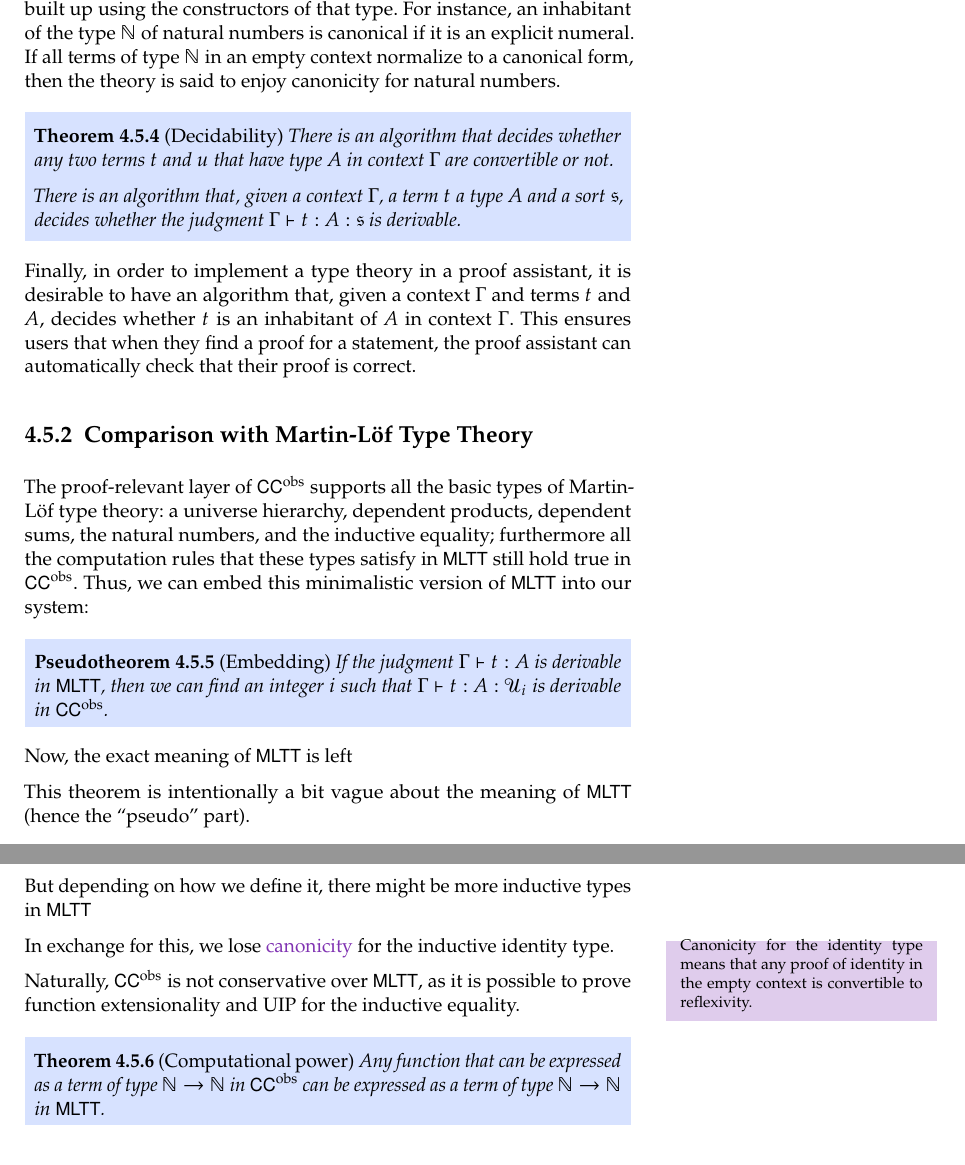
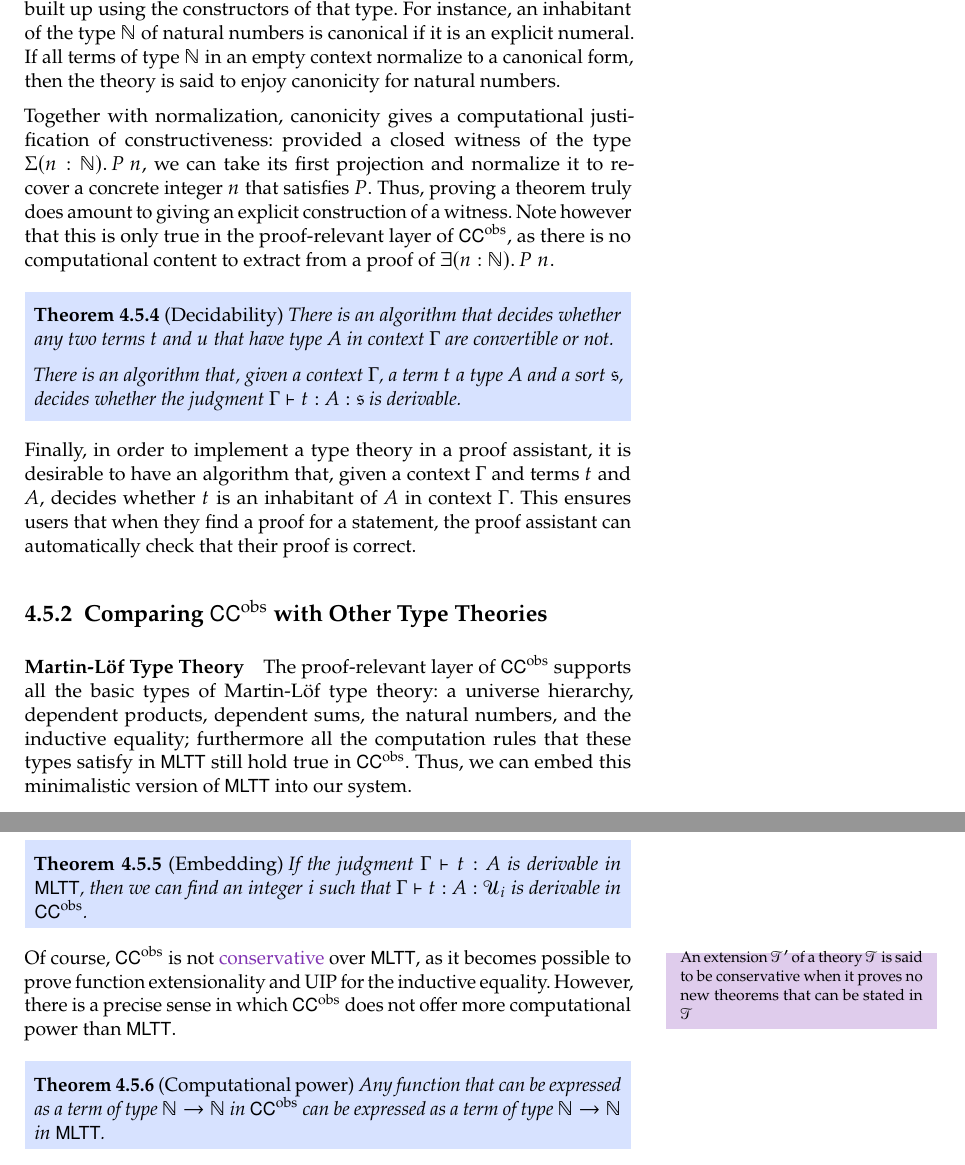
Before and after one commit to loic-p/PhD-thesis, a LaTeX thesis (main.tex, which reads chapters/observational.tex, notations.tex): two parts of pages 32 and 33 of 43 before the commit and two parts of pages 32 and 33 of 44 after it, joined at a grey line, cut so that both start at the same text. Compiled offline with pdfLaTeX.

Commit message:
im tired

```diff
--- a/chapters/observational.tex
+++ b/chapters/observational.tex
@@ -1533,6 +1533,20 @@ numbers is canonical if it is an explicit numeral. If all terms of type \( \Nat
 context normalize to a canonical form, then the theory is said to enjoy canonicity for natural
 numbers.
 
+Together with normalization, canonicity gives a computational justification of
+constructiveness:
+%
+provided a closed witness of the type \( \Depsum[n]{\Nat}{P\ n} \), we can take
+its first projection and normalize it to recover a concrete integer \( n \) that
+satisfies \( P \).
+%
+Thus, proving a theorem truly does amount to giving an explicit construction of a
+witness.
+%
+Note however that this is only true in the proof-relevant layer of \SetoidCC, as
+there is no computational content to extract from a proof of
+\( \Exists[n]{\Nat}{P\ n} \).
+
 \begin{theorem}[Decidability]
 	There is an algorithm that decides whether any two terms \( t \) and
 	\( u \) that have type \( A \) in context \( \Gamma \) are convertible
@@ -1548,35 +1562,31 @@ algorithm that, given a context \( \Gamma \) and terms \( t \) and \( A \), deci
 is an inhabitant of \( A \) in context \( \Gamma \). This ensures users that when they find a
 proof for a statement, the proof assistant can automatically check that their proof is correct.
 
-\subsection{Comparison with Martin-Löf Type Theory}
-
+\subsection{Comparing \SetoidCC with Other Type Theories}
+
+\paragraph*{Martin-Löf Type Theory}
+%
 The proof-relevant layer of \SetoidCC supports all the basic types of Martin-Löf
 type theory: a universe hierarchy, dependent products, dependent sums, the natural
 numbers, and the inductive equality; furthermore all the computation rules that
 these types satisfy in \MLTT still hold true in \SetoidCC.
 %
-Thus, we can embed this minimalistic version of \MLTT into our system:
-%
-\begin{pseudotheorem}[Embedding]
+Thus, we can embed this minimalistic version of \MLTT into our system.
+
+\begin{theorem}[Embedding]
 	If the judgment \( \tytm{\Gamma}{t}{A} \) is derivable in \MLTT, then
 	we can find an integer \( i \) such that \( \tytmannotated{\Gamma}{t}{A}{\Type_i} \)
 	is derivable in \SetoidCC.
-\end{pseudotheorem}
-
-Now, the exact meaning of \MLTT is left
-
-This theorem is intentionally a bit vague about the meaning of \MLTT (hence
-the ``pseudo'' part).
-
-But depending on how we define it, there might be more inductive types in
-\MLTT
-
-In exchange for this, we lose \defnote{canonicity}{Canonicity for the identity
-type means that any proof of identity in the empty context is convertible to
-reflexivity.} for the inductive identity type.
-
-Naturally, \SetoidCC is not conservative over \MLTT, as it is possible to
-prove function extensionality and UIP for the inductive equality.
+\end{theorem}
+
+Of course, \SetoidCC is not
+\defnote{conservative}{An extension \( \mathcal{T}' \) of a theory
+\( \mathcal{T} \) is said to be conservative when it proves no new
+theorems that can be stated in \( \mathcal{T} \)} over \MLTT, as it becomes
+possible to prove function extensionality and UIP for the inductive equality.
+%
+However, there is a precise sense in which \SetoidCC does not offer more
+computational power than \MLTT.
 
 \begin{theorem}[Computational power]
 	Any function that can be expressed as a term of type \( \Nat \to \Nat \)
--- a/notations.tex
+++ b/notations.tex
@@ -230,6 +230,7 @@
 \newcommand{\Prod}[2]{{#1} \land {#2}}
 
 \newcommand{\Exists}[3][x]{\exists (\tm{#1}{#2}).\, {#3}}
+\newcommand{\ExistsUnique}[3][x]{\exists ! (\tm{#1}{#2}).\, {#3}}
 \newcommand{\varExists}[3][x]{\exists (\tm{#1}{#2}).\, {#3}}
 \newcommand{\pair}[2]{\langle #1 , #2 \rangle }
 \newcommand{\fst}[1]{\metaop{fst}({#1})}
```
Also changed, not shown: chapters/observational.tex (93 more changed lines).
